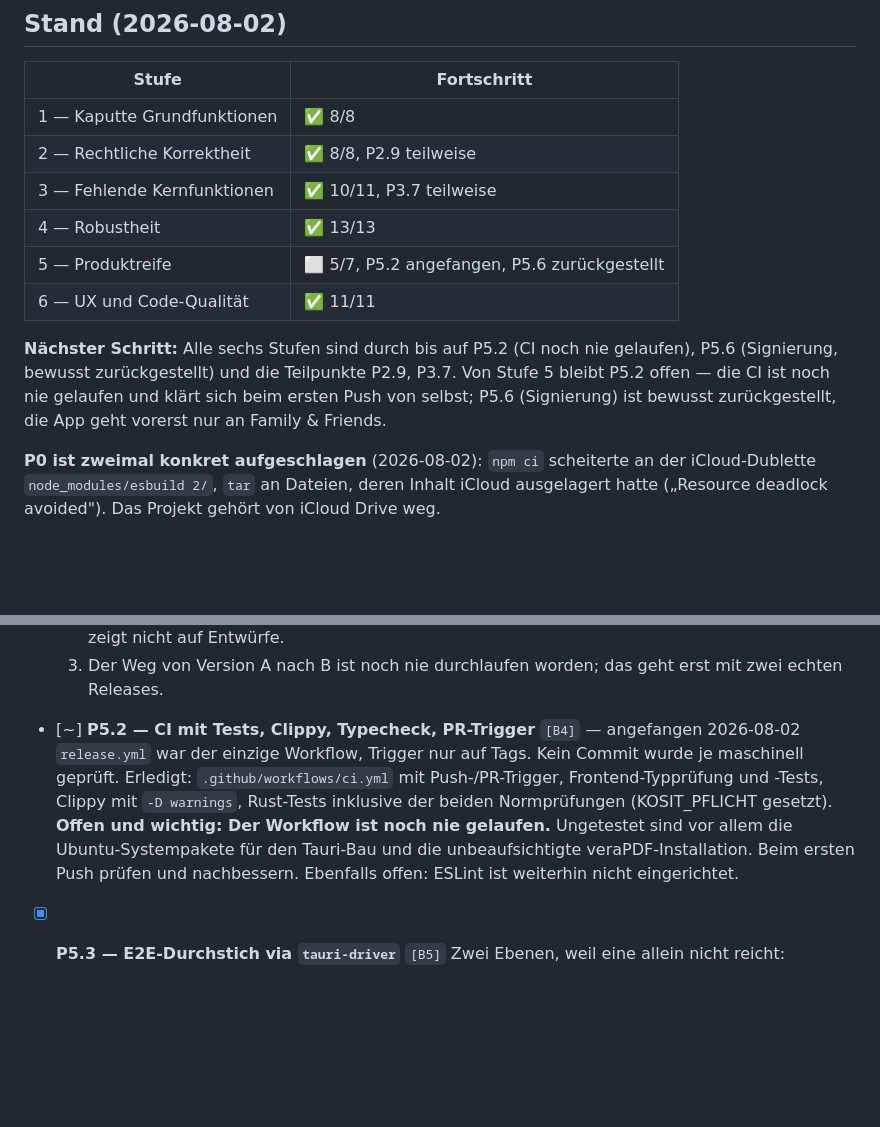
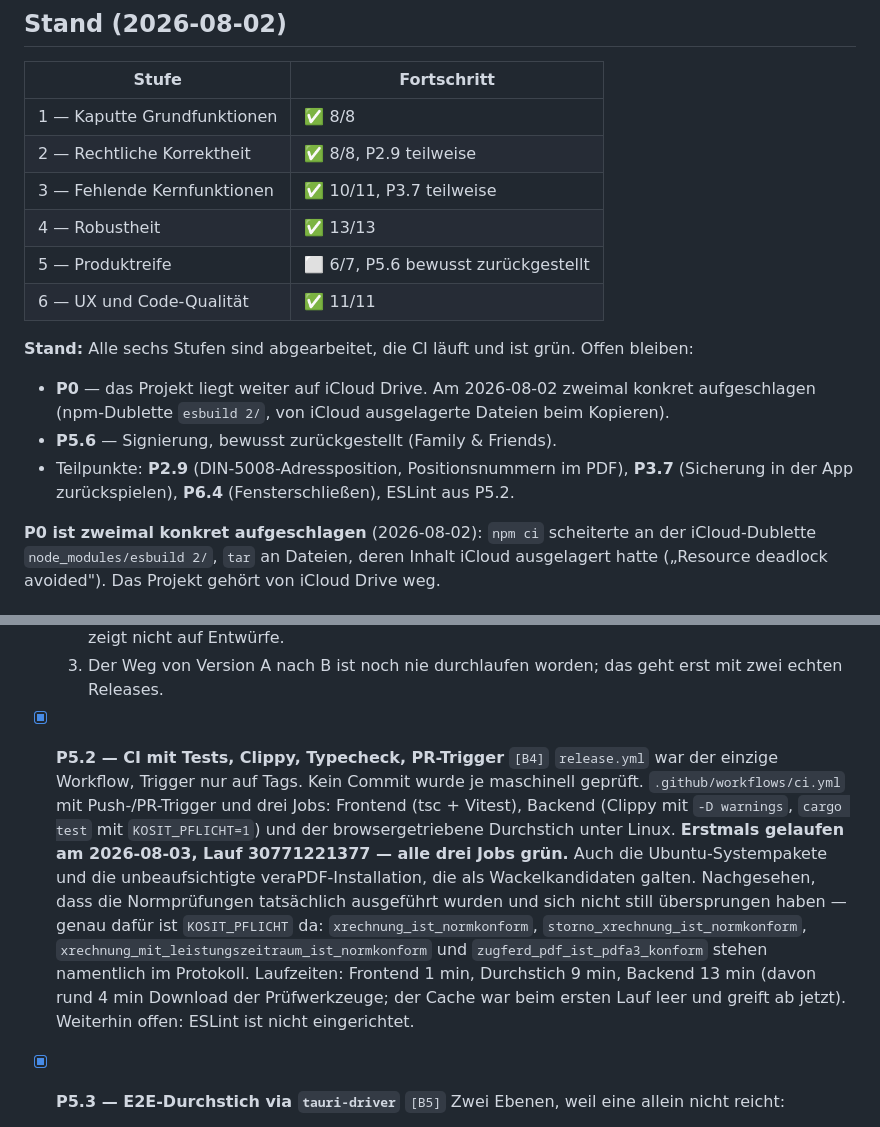
Before and after one commit to abnun/chefsachen, a Markdown page: docs/TODO.md, 2 parts joined by grey strips. GitHub-like rendering; blank space fills up the shorter version.

Commit message:
docs: CI ist erstmals gelaufen und grün (P5.2)
Lauf 30771221377, alle drei Jobs erfolgreich — auch die Ubuntu-Pakete
und die unbeaufsichtigte veraPDF-Installation, die als Wackelkandidaten
galten.

Nachgesehen, dass die Normprüfungen tatsächlich ausgeführt wurden und
sich nicht still übersprungen haben: Die vier Validator-Tests stehen
namentlich im Protokoll. Genau dafür ist KOSIT_PFLICHT da — ein
übersprungener Test ist in Cargos Ausgabe sonst nicht von einem
bestandenen zu unterscheiden.

Generated with [Claude Code](https://claude.com/claude-code)

Co-Authored-By: Claude <noreply@anthropic.com>

```diff
--- a/docs/TODO.md
+++ b/docs/TODO.md
@@ -11,13 +11,16 @@ Reihenfolge = Empfehlung. Jeder Punkt trägt die Referenz aus dem Review.
 | 2 — Rechtliche Korrektheit | ✅ 8/8, P2.9 teilweise |
 | 3 — Fehlende Kernfunktionen | ✅ 10/11, P3.7 teilweise |
 | 4 — Robustheit | ✅ 13/13 |
-| 5 — Produktreife | ⬜ 5/7, P5.2 angefangen, P5.6 zurückgestellt |
+| 5 — Produktreife | ⬜ 6/7, P5.6 bewusst zurückgestellt |
 | 6 — UX und Code-Qualität | ✅ 11/11 |
 
-**Nächster Schritt:** Alle sechs Stufen sind durch bis auf P5.2 (CI noch nie gelaufen),
-P5.6 (Signierung, bewusst zurückgestellt) und die Teilpunkte P2.9, P3.7. Von Stufe 5 bleibt P5.2 offen —
-die CI ist noch nie gelaufen und klärt sich beim ersten Push von selbst; P5.6 (Signierung)
-ist bewusst zurückgestellt, die App geht vorerst nur an Family & Friends.
+**Stand:** Alle sechs Stufen sind abgearbeitet, die CI läuft und ist grün. Offen bleiben:
+- **P0** — das Projekt liegt weiter auf iCloud Drive. Am 2026-08-02 zweimal konkret
+  aufgeschlagen (npm-Dublette `esbuild 2/`, von iCloud ausgelagerte Dateien beim Kopieren).
+- **P5.6** — Signierung, bewusst zurückgestellt (Family & Friends).
+- Teilpunkte: **P2.9** (DIN-5008-Adressposition, Positionsnummern im PDF),
+  **P3.7** (Sicherung in der App zurückspielen), **P6.4** (Fensterschließen),
+  ESLint aus P5.2.
 
 **P0 ist zweimal konkret aufgeschlagen** (2026-08-02): `npm ci` scheiterte an der
 iCloud-Dublette `node_modules/esbuild 2/`, `tar` an Dateien, deren Inhalt iCloud ausgelagert
@@ -316,14 +319,21 @@ Ohne diese Punkte ist die App für die Zielgruppe nicht wertvoll.
   3. Der Weg von Version A nach B ist noch nie durchlaufen worden; das geht erst mit
      zwei echten Releases.
 
-- [~] **P5.2 — CI mit Tests, Clippy, Typecheck, PR-Trigger** `[B4]` — angefangen 2026-08-02
+- [x] **P5.2 — CI mit Tests, Clippy, Typecheck, PR-Trigger** `[B4]`
   `release.yml` war der einzige Workflow, Trigger nur auf Tags. Kein Commit wurde je maschinell geprüft.
-  Erledigt: `.github/workflows/ci.yml` mit Push-/PR-Trigger, Frontend-Typprüfung und -Tests,
-  Clippy mit `-D warnings`, Rust-Tests inklusive der beiden Normprüfungen (KOSIT_PFLICHT gesetzt).
-  **Offen und wichtig: Der Workflow ist noch nie gelaufen.** Ungetestet sind vor allem die
-  Ubuntu-Systempakete für den Tauri-Bau und die unbeaufsichtigte veraPDF-Installation.
-  Beim ersten Push prüfen und nachbessern.
-  Ebenfalls offen: ESLint ist weiterhin nicht eingerichtet.
+  `.github/workflows/ci.yml` mit Push-/PR-Trigger und drei Jobs: Frontend (tsc + Vitest),
+  Backend (Clippy mit `-D warnings`, `cargo test` mit `KOSIT_PFLICHT=1`) und der
+  browsergetriebene Durchstich unter Linux.
+  **Erstmals gelaufen am 2026-08-03, Lauf 30771221377 — alle drei Jobs grün.** Auch die
+  Ubuntu-Systempakete und die unbeaufsichtigte veraPDF-Installation, die als Wackelkandidaten
+  galten.
+  Nachgesehen, dass die Normprüfungen tatsächlich ausgeführt wurden und sich nicht still
+  übersprungen haben — genau dafür ist `KOSIT_PFLICHT` da: `xrechnung_ist_normkonform`,
+  `storno_xrechnung_ist_normkonform`, `xrechnung_mit_leistungszeitraum_ist_normkonform` und
+  `zugferd_pdf_ist_pdfa3_konform` stehen namentlich im Protokoll.
+  Laufzeiten: Frontend 1 min, Durchstich 9 min, Backend 13 min (davon rund 4 min Download der
+  Prüfwerkzeuge; der Cache war beim ersten Lauf leer und greift ab jetzt).
+  Weiterhin offen: ESLint ist nicht eingerichtet.
 
 - [x] **P5.3 — E2E-Durchstich via `tauri-driver`** `[B5]`
   Zwei Ebenen, weil eine allein nicht reicht:
```
